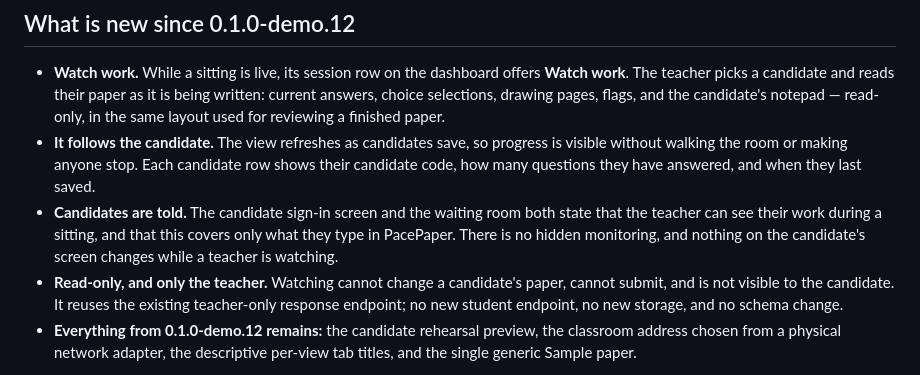
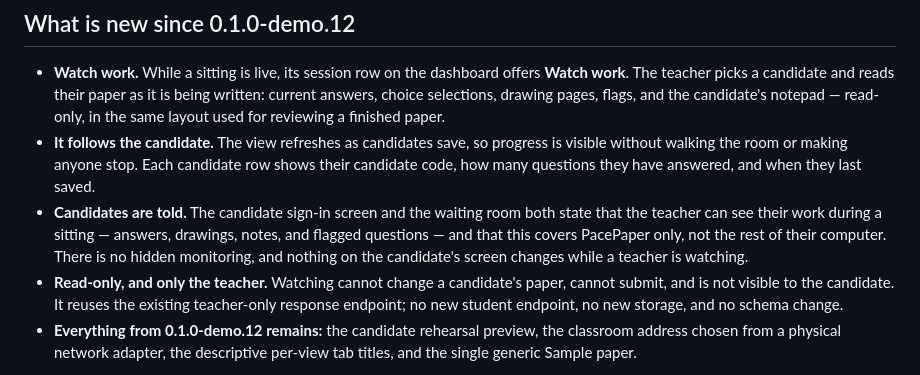
Before and after one commit to GowangInc/PacePaper, a Markdown page: release/RELEASE_NOTES-0.1.0-demo.13.md, the part around the change. Drawn GitHub-style.

Commit message:
State the full disclosure in the release notes

```diff
--- a/release/RELEASE_NOTES-0.1.0-demo.13.md
+++ b/release/RELEASE_NOTES-0.1.0-demo.13.md
@@ -6,7 +6,7 @@ Watch candidate work live during a sitting.
 
 - **Watch work.** While a sitting is live, its session row on the dashboard offers **Watch work**. The teacher picks a candidate and reads their paper as it is being written: current answers, choice selections, drawing pages, flags, and the candidate's notepad — read-only, in the same layout used for reviewing a finished paper.
 - **It follows the candidate.** The view refreshes as candidates save, so progress is visible without walking the room or making anyone stop. Each candidate row shows their candidate code, how many questions they have answered, and when they last saved.
-- **Candidates are told.** The candidate sign-in screen and the waiting room both state that the teacher can see their work during a sitting, and that this covers only what they type in PacePaper. There is no hidden monitoring, and nothing on the candidate's screen changes while a teacher is watching.
+- **Candidates are told.** The candidate sign-in screen and the waiting room both state that the teacher can see their work during a sitting — answers, drawings, notes, and flagged questions — and that this covers PacePaper only, not the rest of their computer. There is no hidden monitoring, and nothing on the candidate's screen changes while a teacher is watching.
 - **Read-only, and only the teacher.** Watching cannot change a candidate's paper, cannot submit, and is not visible to the candidate. It reuses the existing teacher-only response endpoint; no new student endpoint, no new storage, and no schema change.
 - **Everything from 0.1.0-demo.12 remains:** the candidate rehearsal preview, the classroom address chosen from a physical network adapter, the descriptive per-view tab titles, and the single generic Sample paper.
 
```
